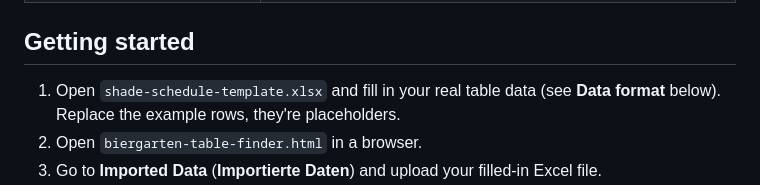
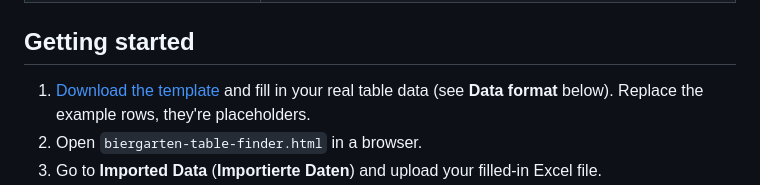
Before and after one commit to meeer-theblackintels/Schattenplaner, a Markdown page: README.md, the part around the change. GitHub-like rendering.

```diff
--- a/README.md
+++ b/README.md
@@ -17,7 +17,7 @@ Biergarten seating gets assigned by memory and habit, which breaks down under tw
 
 ## Getting started
 
-1. Open `shade-schedule-template.xlsx` and fill in your real table data (see **Data format** below). Replace the example rows, they're placeholders.
+1. [Download the template](shade-schedule-template.xlsx) and fill in your real table data (see **Data format** below). Replace the example rows, they're placeholders.
 2. Open `biergarten-table-finder.html` in a browser.
 3. Go to **Imported Data** (**Importierte Daten**) and upload your filled-in Excel file.
 4. Switch to **Find a Table** (**Tisch finden**), enter party size and time, and read the recommendation.
```
